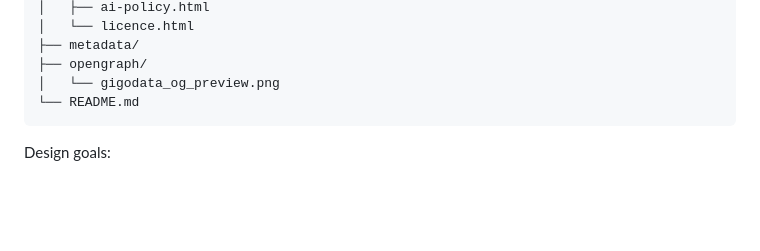
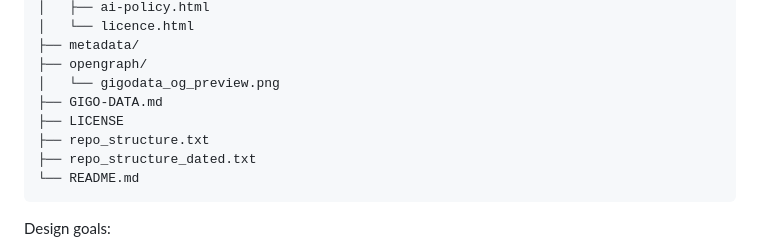
Before and after one commit to gigodata/gigodata.github.io, a Markdown page: README.md, the part around the change. Drawn GitHub-style; blank space fills up the shorter version.

Commit message:
Update README architecture: add GIGO-DATA.md, LICENSE, repo_structure files — 2026-04-15

````diff
--- a/README.md
+++ b/README.md
@@ -168,6 +168,10 @@ GIGO Data, Inc. operates the following registered domains, all routing to the pr
 ├── metadata/
 ├── opengraph/
 │   └── gigodata_og_preview.png
+├── GIGO-DATA.md
+├── LICENSE
+├── repo_structure.txt
+├── repo_structure_dated.txt
 └── README.md
 ```
 
````
